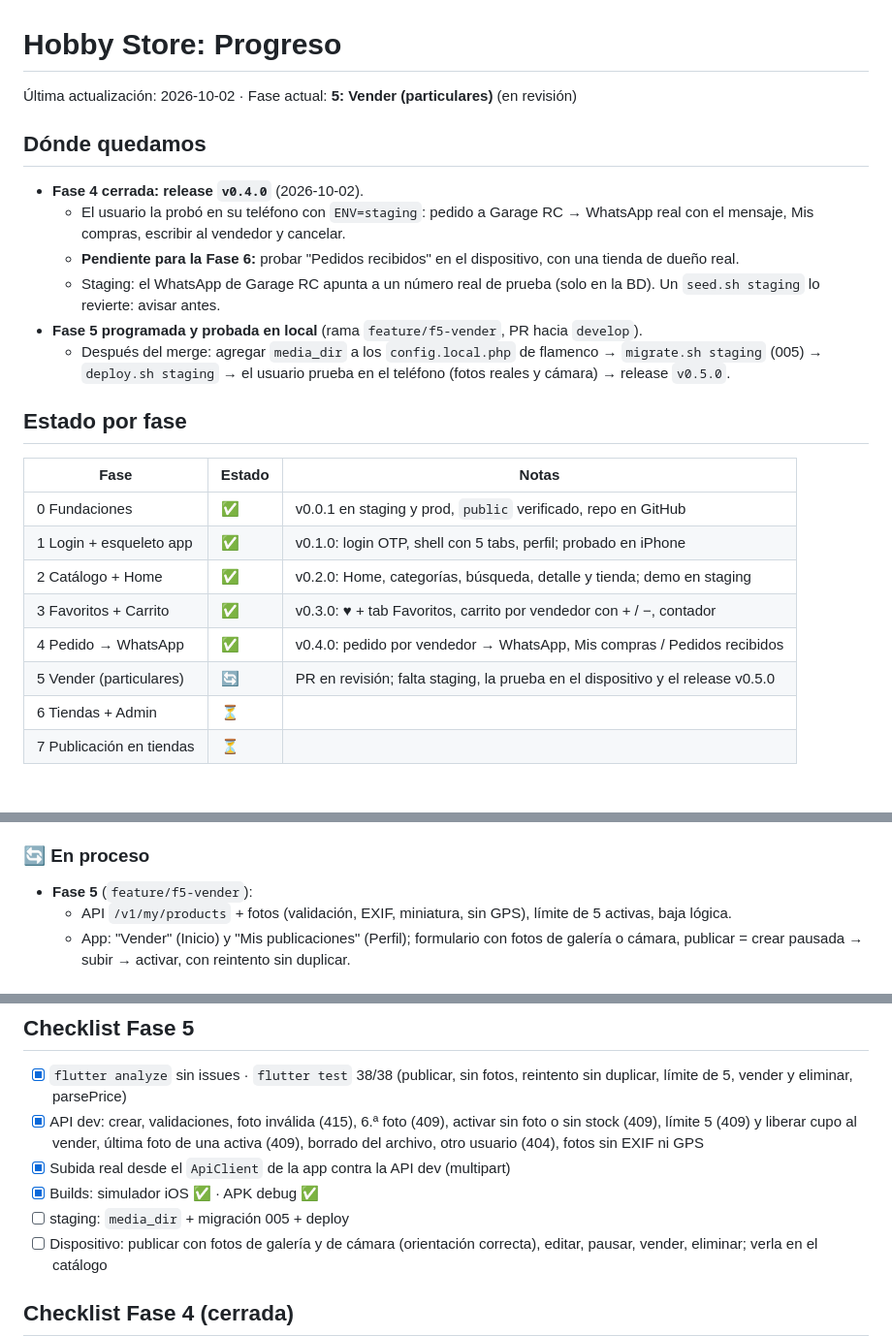
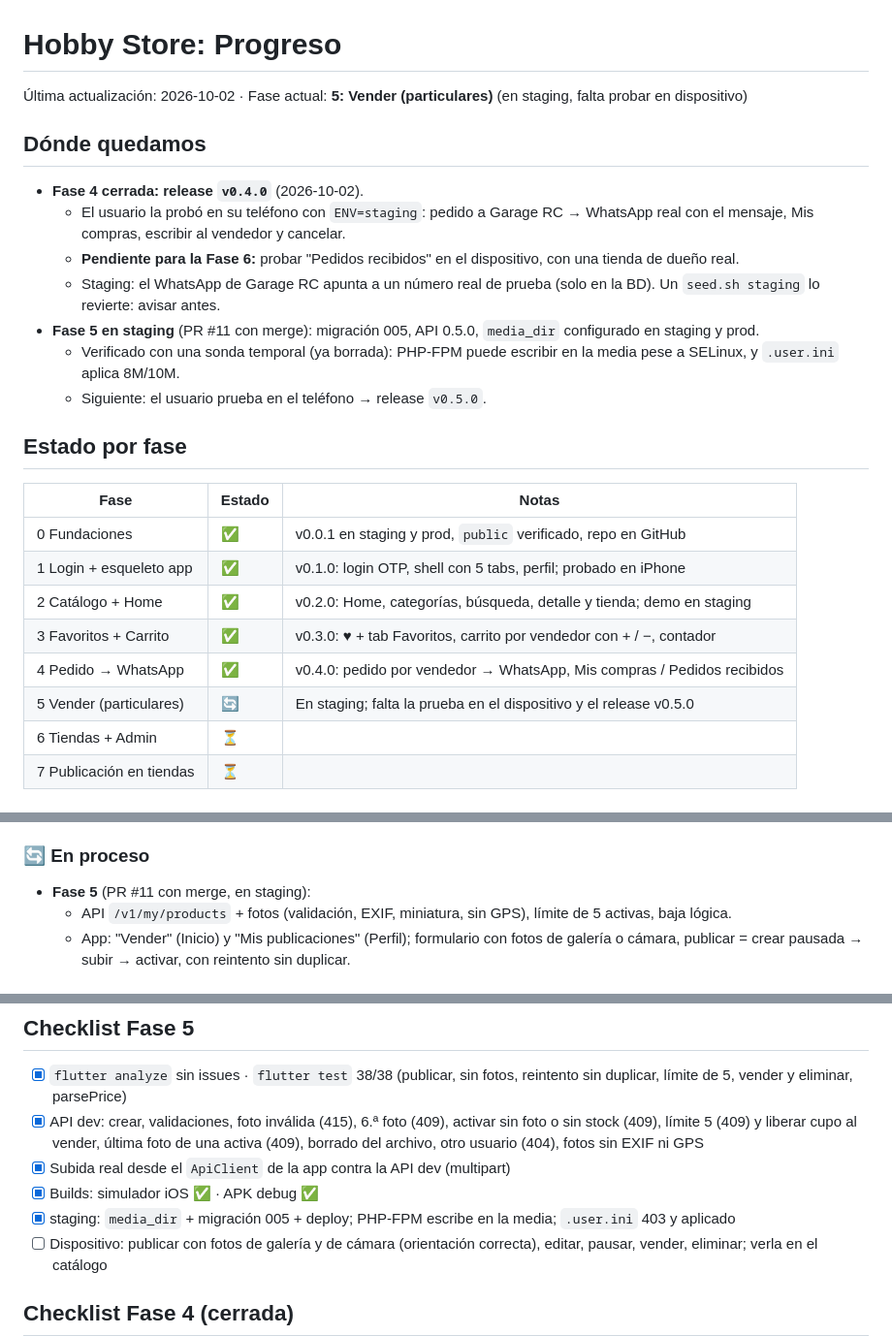
Before and after one commit to QuanticaSoft/hobbystore, a Markdown page: docs/PROGRESS.md, 3 parts joined by grey strips. Shown at 97% size. Drawn GitHub-style.

Commit message:
docs: Fase 5 en staging
Co-Authored-By: Claude Opus 5.5 <noreply@anthropic.com>

```diff
--- a/docs/PROGRESS.md
+++ b/docs/PROGRESS.md
@@ -1,14 +1,15 @@
 # Hobby Store: Progreso
 
-Última actualización: 2026-10-02 · Fase actual: **5: Vender (particulares)** (en revisión)
+Última actualización: 2026-10-02 · Fase actual: **5: Vender (particulares)** (en staging, falta probar en dispositivo)
 
 ## Dónde quedamos
 - **Fase 4 cerrada: release `v0.4.0`** (2026-10-02).
   - El usuario la probó en su teléfono con `ENV=staging`: pedido a Garage RC → WhatsApp real con el mensaje, Mis compras, escribir al vendedor y cancelar.
   - **Pendiente para la Fase 6:** probar "Pedidos recibidos" en el dispositivo, con una tienda de dueño real.
   - Staging: el WhatsApp de Garage RC apunta a un número real de prueba (solo en la BD). Un `seed.sh staging` lo revierte: avisar antes.
-- **Fase 5 programada y probada en local** (rama `feature/f5-vender`, PR hacia `develop`).
-  - Después del merge: agregar `media_dir` a los `config.local.php` de flamenco → `migrate.sh staging` (005) → `deploy.sh staging` → el usuario prueba en el teléfono (fotos reales y cámara) → release `v0.5.0`.
+- **Fase 5 en staging** (PR #11 con merge): migración 005, API 0.5.0, `media_dir` configurado en staging y prod.
+  - Verificado con una sonda temporal (ya borrada): PHP-FPM puede escribir en la media pese a SELinux, y `.user.ini` aplica 8M/10M.
+  - Siguiente: el usuario prueba en el teléfono → release `v0.5.0`.
 
 ## Estado por fase
 | Fase | Estado | Notas |
@@ -18,7 +19,7 @@
 | 2 Catálogo + Home | ✅ | v0.2.0: Home, categorías, búsqueda, detalle y tienda; demo en staging |
 | 3 Favoritos + Carrito | ✅ | v0.3.0: ♥ + tab Favoritos, carrito por vendedor con + / −, contador |
 | 4 Pedido → WhatsApp | ✅ | v0.4.0: pedido por vendedor → WhatsApp, Mis compras / Pedidos recibidos |
-| 5 Vender (particulares) | 🔄 | PR en revisión; falta staging, la prueba en el dispositivo y el release v0.5.0 |
+| 5 Vender (particulares) | 🔄 | En staging; falta la prueba en el dispositivo y el release v0.5.0 |
 | 6 Tiendas + Admin | ⏳ | |
 | 7 Publicación en tiendas | ⏳ | |
 
@@ -47,7 +48,7 @@
 - `scripts/deploy.sh` y `scripts/backup.sh` con validación de rama, tag y entorno
 
 ### 🔄 En proceso
-- **Fase 5** (`feature/f5-vender`):
+- **Fase 5** (PR #11 con merge, en staging):
   - API `/v1/my/products` + fotos (validación, EXIF, miniatura, sin GPS), límite de 5 activas, baja lógica.
   - App: "Vender" (Inicio) y "Mis publicaciones" (Perfil); formulario con fotos de galería o cámara, publicar = crear pausada → subir → activar, con reintento sin duplicar.
 
@@ -62,7 +63,7 @@
 - [x] API dev: crear, validaciones, foto inválida (415), 6.ª foto (409), activar sin foto o sin stock (409), límite 5 (409) y liberar cupo al vender, última foto de una activa (409), borrado del archivo, otro usuario (404), fotos sin EXIF ni GPS
 - [x] Subida real desde el `ApiClient` de la app contra la API dev (multipart)
 - [x] Builds: simulador iOS ✅ · APK debug ✅
-- [ ] staging: `media_dir` + migración 005 + deploy
+- [x] staging: `media_dir` + migración 005 + deploy; PHP-FPM escribe en la media; `.user.ini` 403 y aplicado
 - [ ] Dispositivo: publicar con fotos de galería y de cámara (orientación correcta), editar, pausar, vender, eliminar; verla en el catálogo
 
 ## Checklist Fase 4 (cerrada)
```
